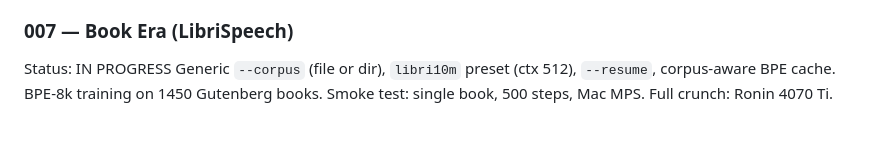
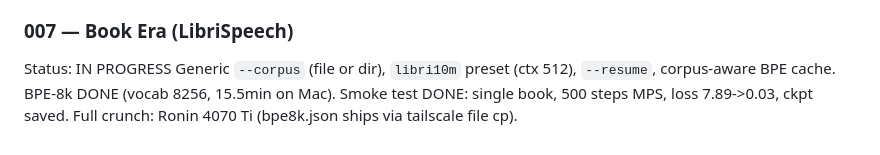
Before and after one commit to AusRedNeck/llm-lab, a Markdown page: README.md, the part around the change. GitHub-like rendering.

Commit message:
exp007: bpe8k done (vocab 8256), smoke test green

```diff
--- a/README.md
+++ b/README.md
@@ -82,5 +82,6 @@ Early stopping fires correctly: patience=5 on val checks without improvement.
 ### 007 — Book Era (LibriSpeech)
 Status: IN PROGRESS
 Generic `--corpus` (file or dir), `libri10m` preset (ctx 512), `--resume`,
-corpus-aware BPE cache. BPE-8k training on 1450 Gutenberg books.
-Smoke test: single book, 500 steps, Mac MPS. Full crunch: Ronin 4070 Ti.
+corpus-aware BPE cache. BPE-8k DONE (vocab 8256, 15.5min on Mac).
+Smoke test DONE: single book, 500 steps MPS, loss 7.89->0.03, ckpt saved.
+Full crunch: Ronin 4070 Ti (bpe8k.json ships via tailscale file cp).
```
